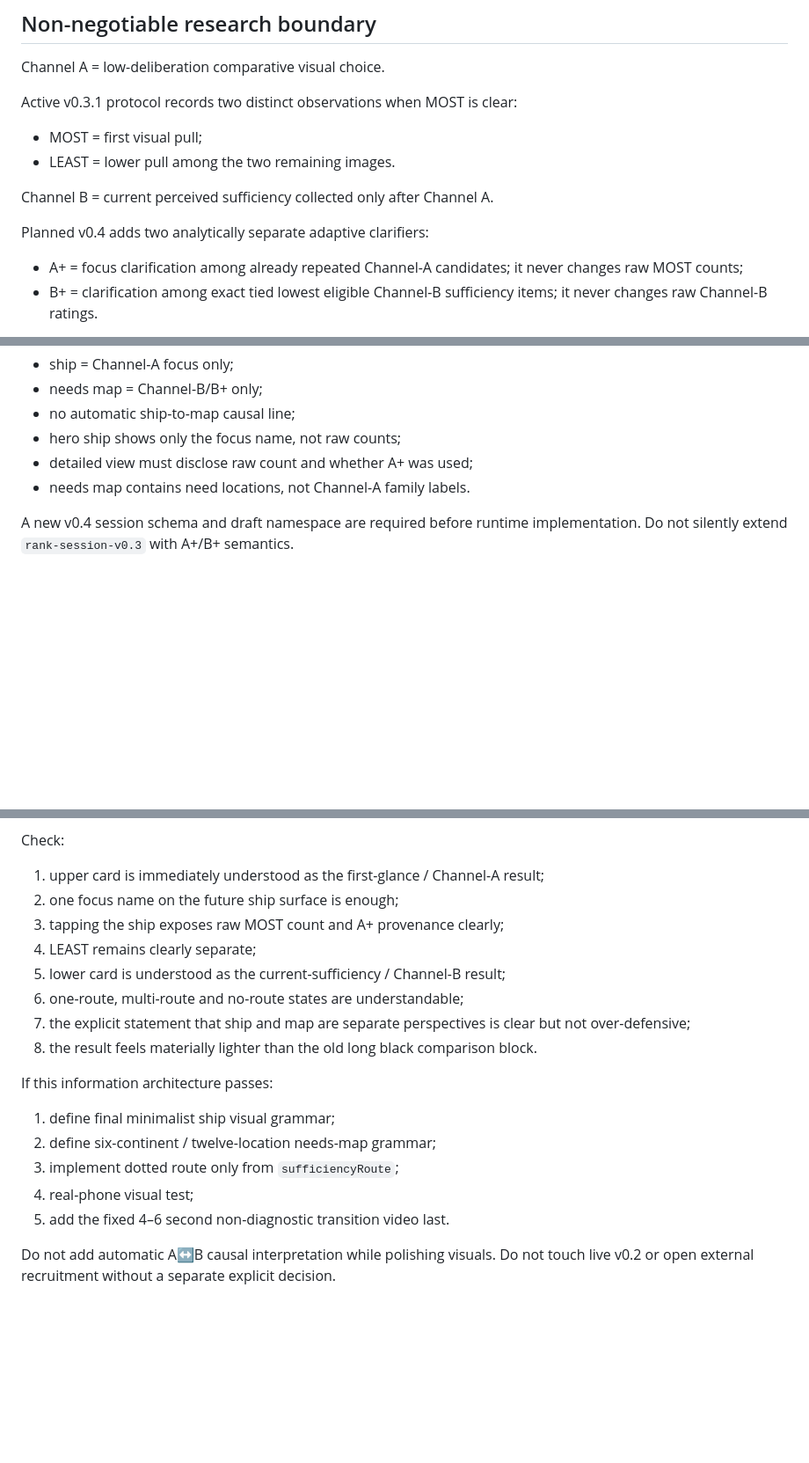
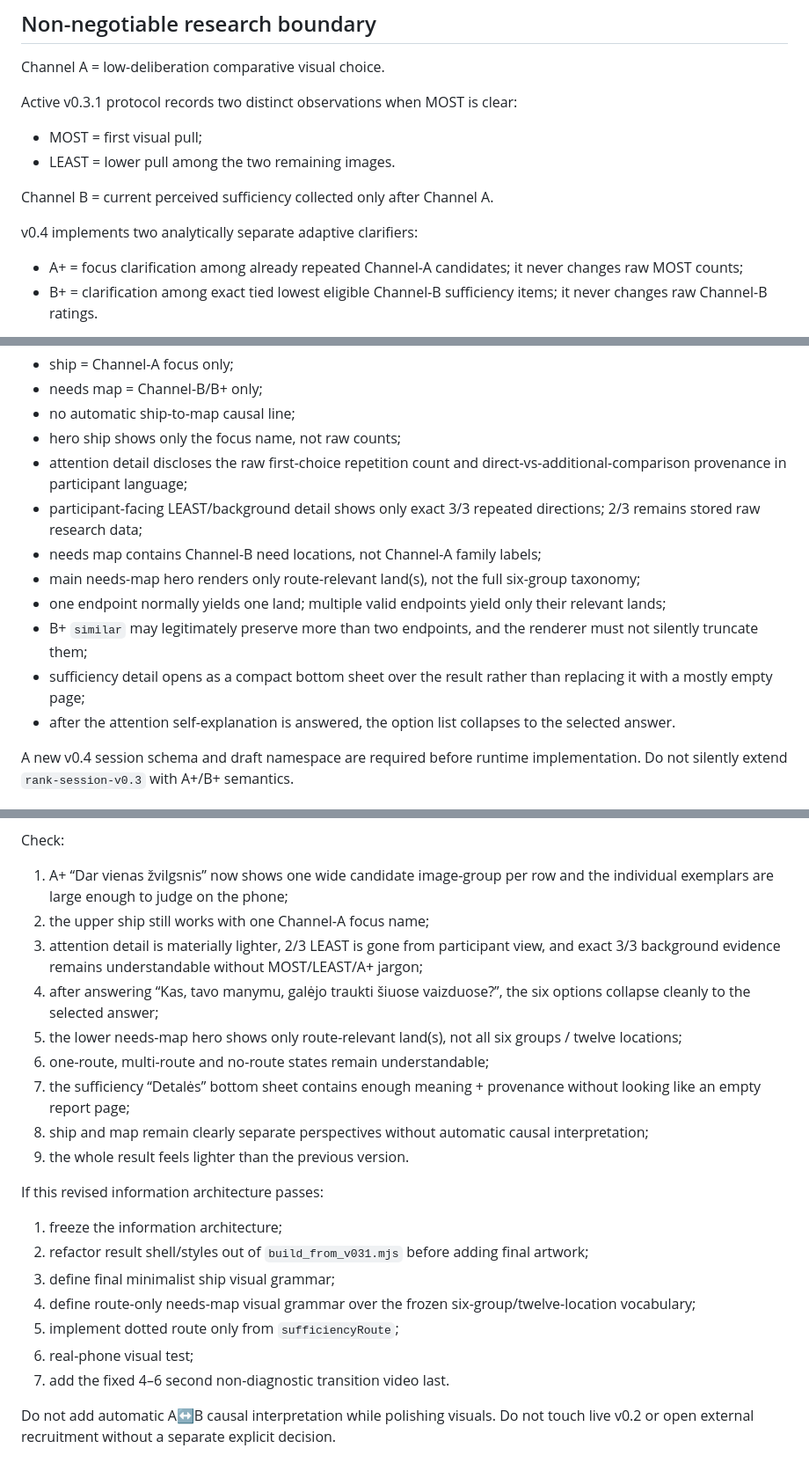
Before and after one commit to olemoz1977/2rasi-web, a Markdown page: tools/priolens/RESUME_HERE.md, 3 parts joined by grey strips. Shown at 88% size. Rendered like a GitHub page; blank space fills up the shorter version.

```diff
--- a/tools/priolens/RESUME_HERE.md
+++ b/tools/priolens/RESUME_HERE.md
@@ -52,7 +52,7 @@ Active v0.3.1 protocol records two distinct observations when MOST is clear:
 
 Channel B = current perceived sufficiency collected only after Channel A.
 
-Planned v0.4 adds two analytically separate adaptive clarifiers:
+v0.4 implements two analytically separate adaptive clarifiers:
 - A+ = focus clarification among already repeated Channel-A candidates; it never changes raw MOST counts;
 - B+ = clarification among exact tied lowest eligible Channel-B sufficiency items; it never changes raw Channel-B ratings.
 
@@ -150,8 +150,14 @@ Result-world semantics:
 - needs map = Channel-B/B+ only;
 - no automatic ship-to-map causal line;
 - hero ship shows only the focus name, not raw counts;
-- detailed view must disclose raw count and whether A+ was used;
-- needs map contains need locations, not Channel-A family labels.
+- attention detail discloses the raw first-choice repetition count and direct-vs-additional-comparison provenance in participant language;
+- participant-facing LEAST/background detail shows only exact 3/3 repeated directions; 2/3 remains stored raw research data;
+- needs map contains Channel-B need locations, not Channel-A family labels;
+- main needs-map hero renders only route-relevant land(s), not the full six-group taxonomy;
+- one endpoint normally yields one land; multiple valid endpoints yield only their relevant lands;
+- B+ `similar` may legitimately preserve more than two endpoints, and the renderer must not silently truncate them;
+- sufficiency detail opens as a compact bottom sheet over the result rather than replacing it with a mostly empty page;
+- after the attention self-explanation is answered, the option list collapses to the selected answer.
 
 A new v0.4 session schema and draft namespace are required before runtime implementation. Do not silently extend `rank-session-v0.3` with A+/B+ semantics.
 
@@ -274,20 +298,23 @@ The current result is intentionally low-fi. Review information architecture, not
 
 Check:
-1. upper card is immediately understood as the first-glance / Channel-A result;
-2. one focus name on the future ship surface is enough;
-3. tapping the ship exposes raw MOST count and A+ provenance clearly;
-4. LEAST remains clearly separate;
-5. lower card is understood as the current-sufficiency / Channel-B result;
-6. one-route, multi-route and no-route states are understandable;
-7. the explicit statement that ship and map are separate perspectives is clear but not over-defensive;
-8. the result feels materially lighter than the old long black comparison block.
+1. A+ “Dar vienas žvilgsnis” now shows one wide candidate image-group per row and the individual exemplars are large enough to judge on the phone;
+2. the upper ship still works with one Channel-A focus name;
+3. attention detail is materially lighter, 2/3 LEAST is gone from participant view, and exact 3/3 background evidence remains understandable without MOST/LEAST/A+ jargon;
+4. after answering “Kas, tavo manymu, galėjo traukti šiuose vaizduose?”, the six options collapse cleanly to the selected answer;
+5. the lower needs-map hero shows only route-relevant land(s), not all six groups / twelve locations;
+6. one-route, multi-route and no-route states remain understandable;
+7. the sufficiency “Detalės” bottom sheet contains enough meaning + provenance without looking like an empty report page;
+8. ship and map remain clearly separate perspectives without automatic causal interpretation;
+9. the whole result feels lighter than the previous version.
 
-If this information architecture passes:
-1. define final minimalist ship visual grammar;
-2. define six-continent / twelve-location needs-map grammar;
-3. implement dotted route only from `sufficiencyRoute`;
-4. real-phone visual test;
-5. add the fixed 4–6 second non-diagnostic transition video last.
+If this revised information architecture passes:
+1. freeze the information architecture;
+2. refactor result shell/styles out of `build_from_v031.mjs` before adding final artwork;
+3. define final minimalist ship visual grammar;
+4. define route-only needs-map visual grammar over the frozen six-group/twelve-location vocabulary;
+5. implement dotted route only from `sufficiencyRoute`;
+6. real-phone visual test;
+7. add the fixed 4–6 second non-diagnostic transition video last.
 
 Do not add automatic A↔B causal interpretation while polishing visuals.
 Do not touch live v0.2 or open external recruitment without a separate explicit decision.
```
Also changed, not shown: other parts of tools/priolens/RESUME_HERE.md (+28 -10 lines).
